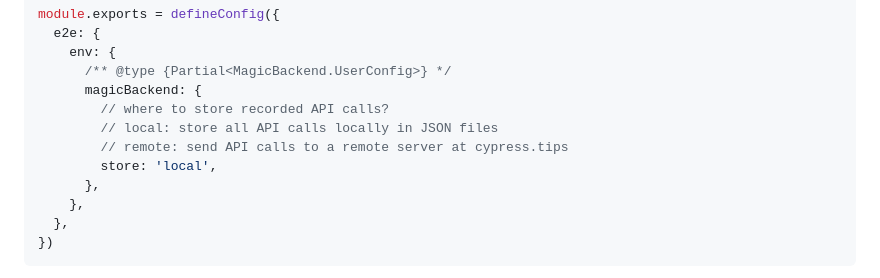
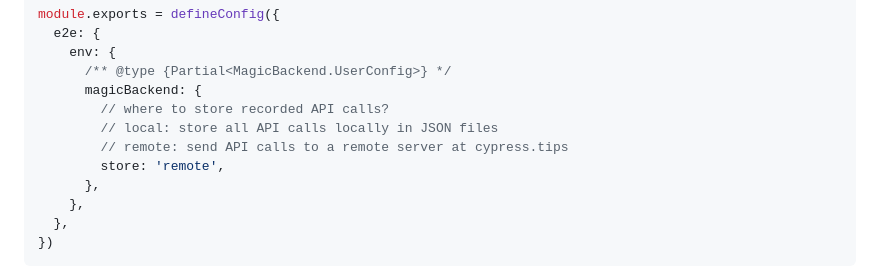
Before and after one commit to bahmutov/cypress-magic-backend, a Markdown page: README.md, the part around the change. Rendered like a GitHub page.

Commit message:
change the setting in the example [skip ci]

```diff
--- a/README.md
+++ b/README.md
@@ -230,7 +230,7 @@ module.exports = defineConfig({
         // where to store recorded API calls?
         // local: store all API calls locally in JSON files
         // remote: send API calls to a remote server at cypress.tips
-        store: 'local',
+        store: 'remote',
       },
     },
   },
```
